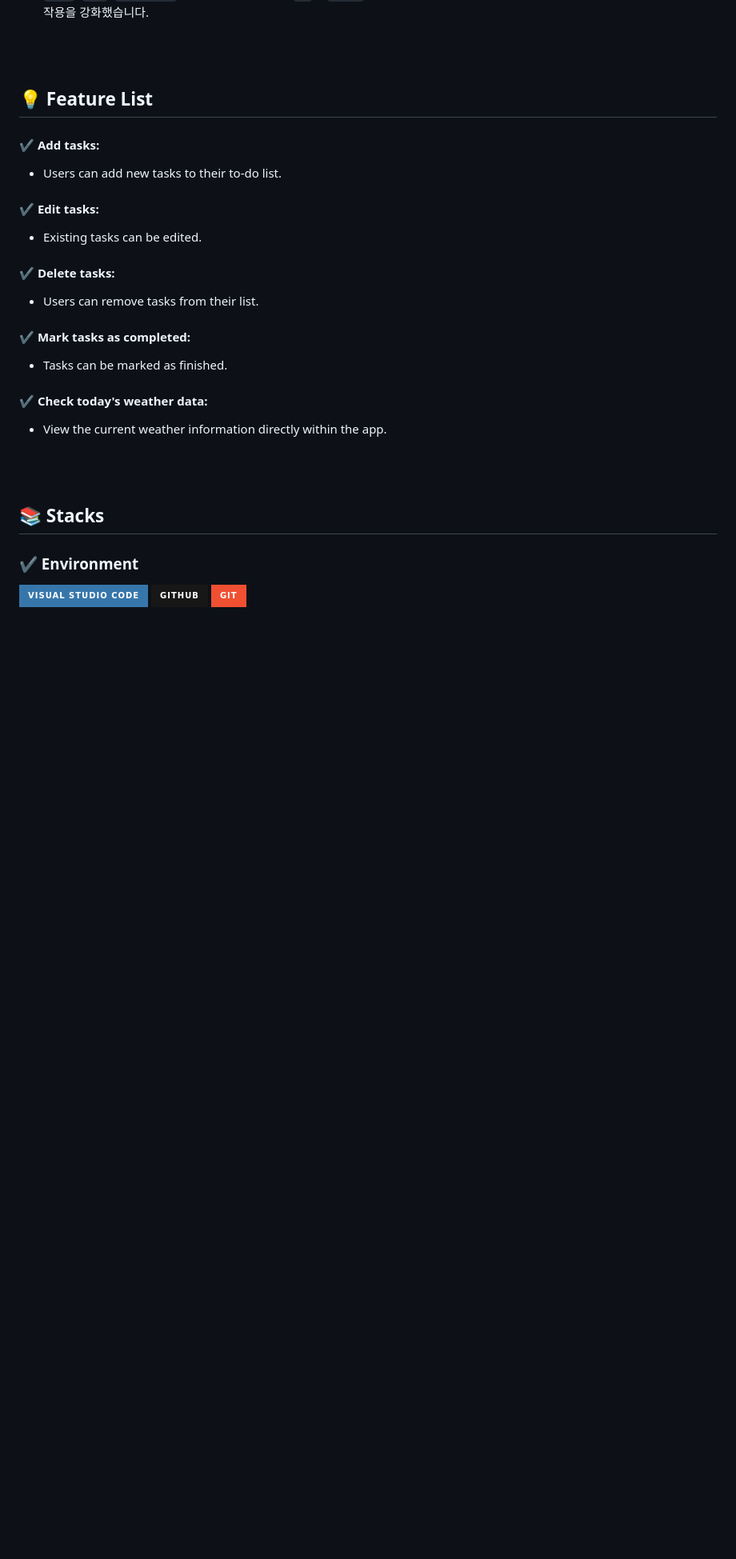
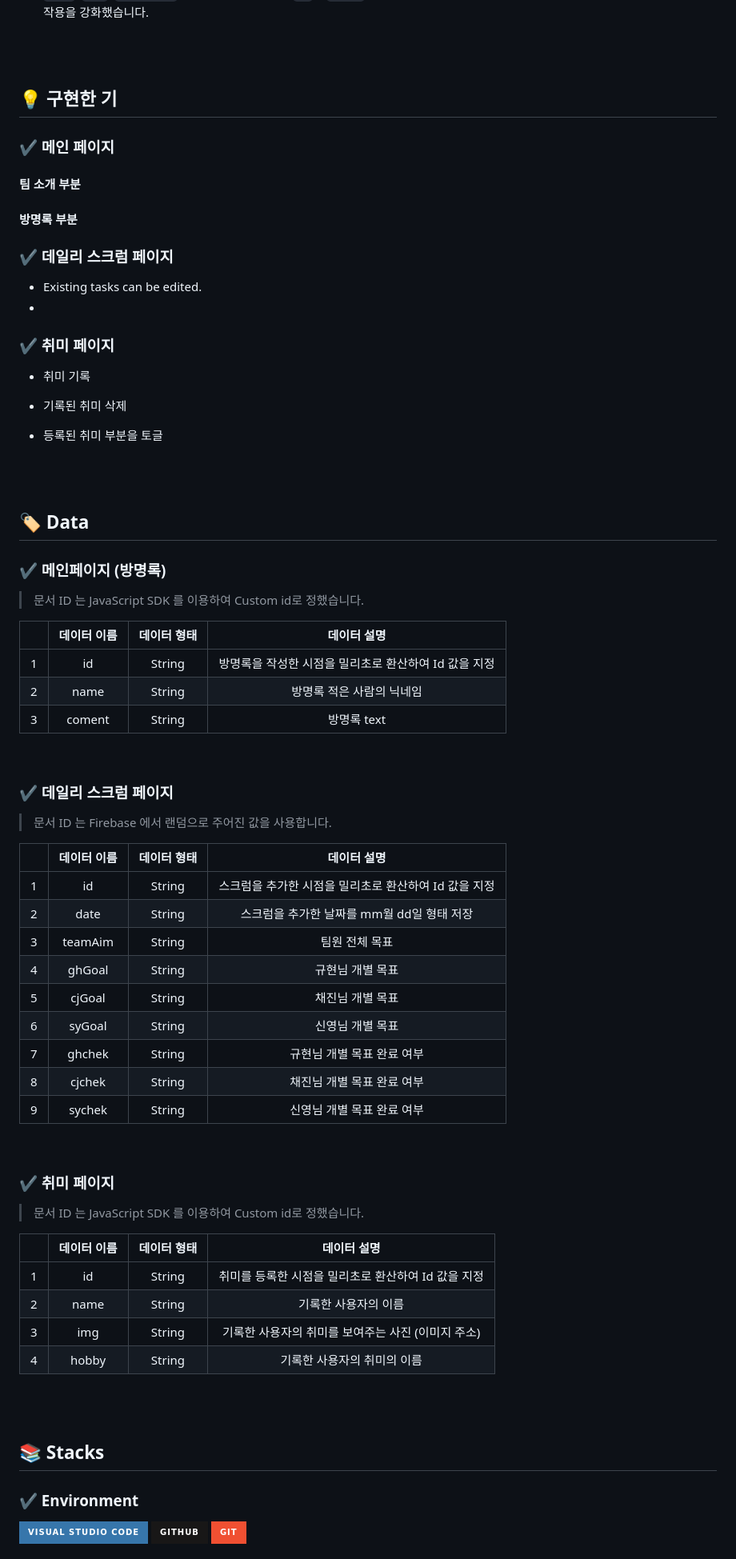
Before and after one commit to sinyoung0403/DotoriWebpage, a Markdown page: README.md, the part around the change printed below. Shown: that part at 80% size. GitHub-like rendering; badges without logos; blank space fills up the shorter version.

```diff
--- a/README.md
+++ b/README.md
@@ -41,22 +42,71 @@
 <br>
 
 
-## 💡 Feature List
+## 💡 구현한 기
 
-#### ✔️ Add tasks:
-- Users can add new tasks to their to-do list.
+### ✔️ 메인 페이지
 
-#### ✔️ Edit tasks:
+#### 팀 소개 부분
+
+
+#### 방명록 부분
+
+### ✔️ 데일리 스크럼 페이지
 - Existing tasks can be edited.
+-
 
-#### ✔️ Delete tasks:
-- Users can remove tasks from their list.
+### ✔️ 취미 페이지
+- 취미 기록
 
-#### ✔️ Mark tasks as completed:
-- Tasks can be marked as finished.
+- 기록된 취미 삭제
 
-#### ✔️ Check today's weather data:
-- View the current weather information directly within the app.
+- 등록된 취미 부분을 토글
+
+
+<br>
+<br>
+
+
+## 🏷️ Data
+
+### ✔️ 메인페이지 (방명록)
+
+> 문서 ID 는 JavaScript SDK 를 이용하여 Custom id로 정했습니다.
+
+| | 데이터 이름 |  데이터 형태 | 데이터 설명|
+|:-------------:|:-------------:|:-------------:|:-------------:|
+| 1 | id |  String | 방명록을 작성한 시점을 밀리초로 환산하여 Id 값을 지정 |
+| 2 | name |  String | 방명록 적은 사람의 닉네임 |
+| 3 | coment |  String | 방명록 text |
+<br>
+
+###  ✔️ 데일리 스크럼 페이지
+
+> 문서 ID 는 Firebase 에서 랜덤으로 주어진 값을 사용합니다.
+
+|  | 데이터 이름 |  데이터 형태 | 데이터 설명|
+|:-------------:|:-------------:|:-------------:|:-------------:|
+| 1 | id | String | 스크럼을 추가한 시점을 밀리초로 환산하여 Id 값을 지정 |
+| 2 | date | String | 스크럼을 추가한 날짜를 mm월 dd일 형태 저장 |
+| 3 | teamAim | String | 팀원 전체 목표 |
+| 4 | ghGoal | String | 규현님 개별 목표 |
+| 5 | cjGoal | String | 채진님 개별 목표 |
+| 6 | syGoal | String | 신영님 개별 목표 |
+| 7 | ghchek | String | 규현님 개별 목표 완료 여부 |
+| 8 | cjchek | String | 채진님 개별 목표 완료 여부 |
+| 9 | sychek | String | 신영님 개별 목표 완료 여부 |
+<br>
+
+###  ✔️ 취미 페이지
+
+> 문서 ID 는 JavaScript SDK 를 이용하여 Custom id로 정했습니다.
+>
+| | 데이터 이름 |  데이터 형태 | 데이터 설명|
+|:-------------:|:-------------:|:-------------:|:-------------:|
+| 1 | id |  String | 취미를 등록한 시점을 밀리초로 환산하여 Id 값을 지정 |
+| 2 | name |  String | 기록한 사용자의 이름 |
+| 3 | img |  String | 기록한 사용자의 취미를 보여주는 사진 (이미지 주소) |
+| 4 | hobby |  String | 기록한 사용자의 취미의 이름 |
 
 <br>
 <br>
```
Also changed, not shown: other parts of README.md (+6 -48 lines).
